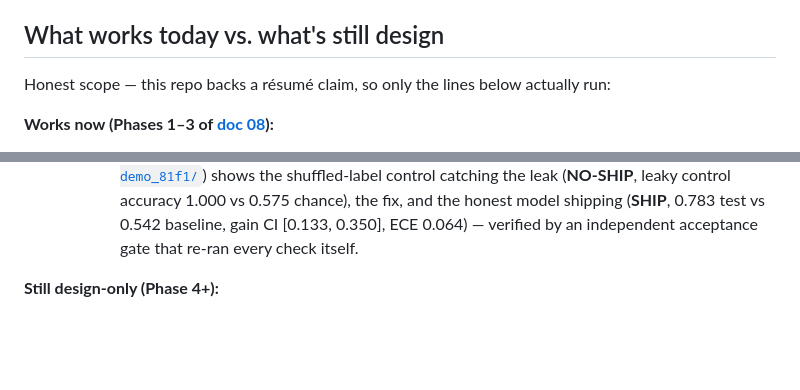
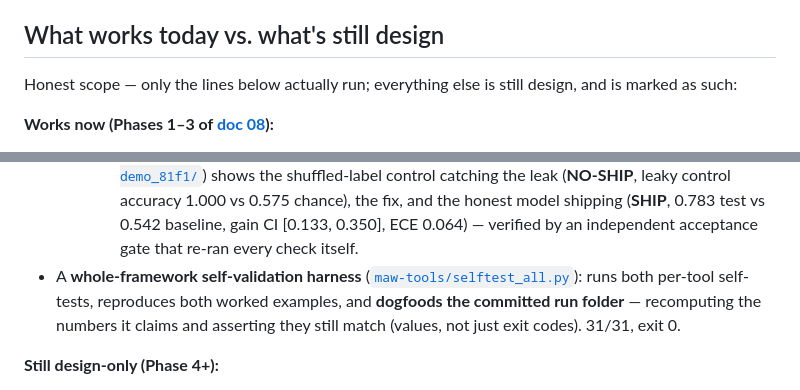
Before and after one commit to redstonejh/multi-agent-workflow-claude, a Markdown page: README.md, 2 parts joined by grey strips. Rendered like a GitHub page; blank space fills up the shorter version.

Commit message:
docs: refresh README progress; drop résumé mention
- Remove the "this repo backs a résumé claim" line from the honest-scope intro.
- Add the whole-framework self-validation harness (maw-tools/selftest_all.py,
  31/31) to the "Works now" inventory so the progress list is complete.

Co-Authored-By: Claude Opus 4.8 (1M context) <noreply@anthropic.com>

```diff
--- a/README.md
+++ b/README.md
@@ -190,7 +190,8 @@ drift is caught with both the expected and the real value printed.
 
 ## What works today vs. what's still design
 
-Honest scope — this repo backs a résumé claim, so only the lines below actually run:
+Honest scope — only the lines below actually run; everything else is still design,
+and is marked as such:
 
 **Works now (Phases 1–3 of [doc 08](docs/08-build-strategy.md)):**
 - A 5-role roster of subagents in [`.claude/agents/`](.claude/agents/): `conductor`,
@@ -229,6 +230,11 @@ Honest scope — this repo backs a résumé claim, so only the lines below actua
     accuracy 1.000 vs 0.575 chance), the fix, and the honest model shipping
     (**SHIP**, 0.783 test vs 0.542 baseline, gain CI [0.133, 0.350], ECE 0.064) —
     verified by an independent acceptance gate that re-ran every check itself.
+- A **whole-framework self-validation harness**
+  ([`maw-tools/selftest_all.py`](maw-tools/selftest_all.py)): runs both per-tool
+  self-tests, reproduces both worked examples, and **dogfoods the committed run
+  folder** — recomputing the numbers it claims and asserting they still match
+  (values, not just exit codes). 31/31, exit 0.
 
 **Still design-only (Phase 4+):**
 - The **rest of the ML validation roster** ([`docs/06`](docs/06-ml-validation.md)):
```
